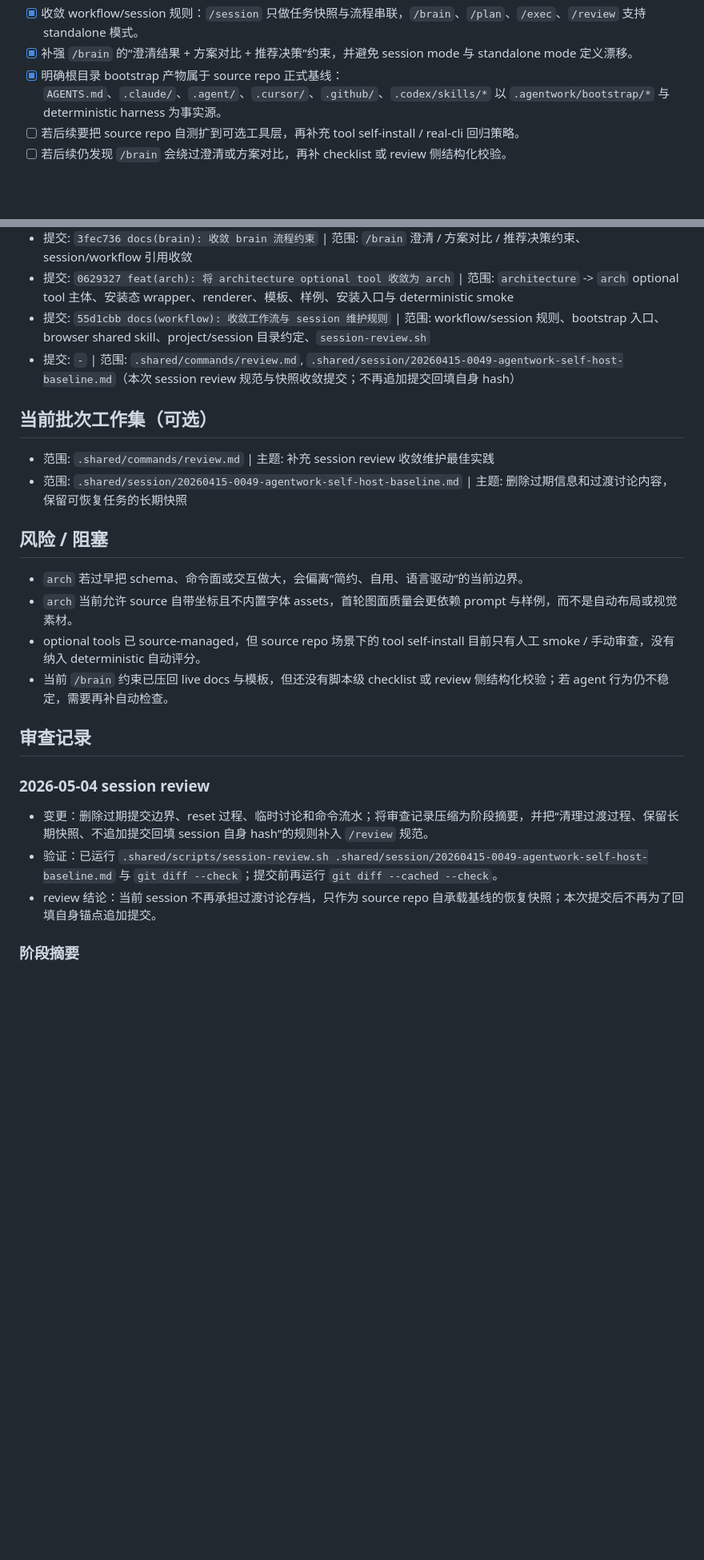
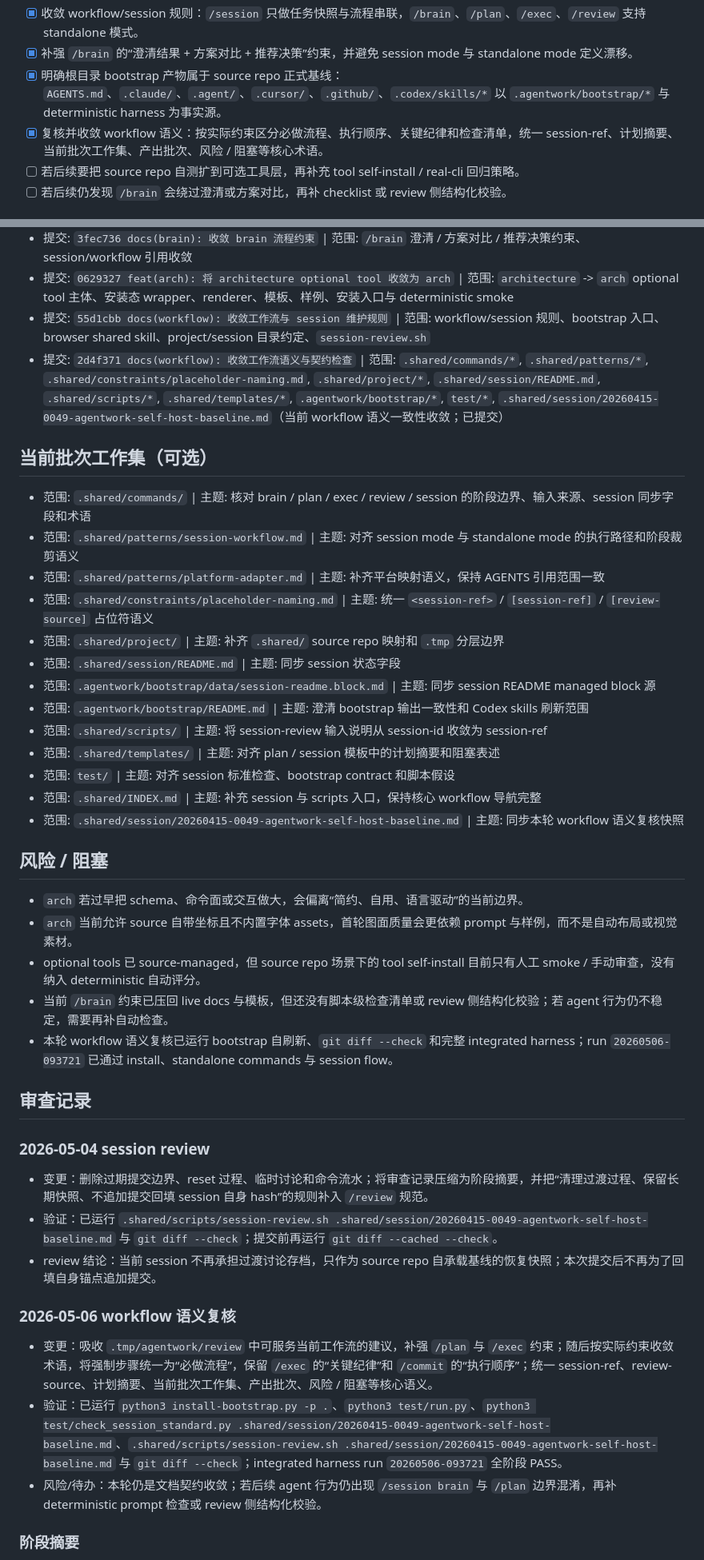
Before and after one commit to zhagqn/agentwork, a Markdown page: .shared/session/20260415-0049-agentwork-self-host-baseline.md, 2 parts joined by grey strips. Shown at 80% size. Rendered like a GitHub page; blank space fills up the shorter version.

Commit message:
docs(session): 回填 workflow 语义复核锚点

```diff
--- a/.shared/session/20260415-0049-agentwork-self-host-baseline.md
+++ b/.shared/session/20260415-0049-agentwork-self-host-baseline.md
@@ -9,6 +9,7 @@
 - [x] 收敛 workflow/session 规则：`/session` 只做任务快照与流程串联，`/brain`、`/plan`、`/exec`、`/review` 支持 standalone 模式。
 - [x] 补强 `/brain` 的“澄清结果 + 方案对比 + 推荐决策”约束，并避免 session mode 与 standalone mode 定义漂移。
 - [x] 明确根目录 bootstrap 产物属于 source repo 正式基线：`AGENTS.md`、`.claude/`、`.agent/`、`.cursor/`、`.github/`、`.codex/skills/*` 以 `.agentwork/bootstrap/*` 与 deterministic harness 为事实源。
+- [x] 复核并收敛 workflow 语义：按实际约束区分必做流程、执行顺序、关键纪律和检查清单，统一 session-ref、计划摘要、当前批次工作集、产出批次、风险 / 阻塞等核心术语。
 - [ ] 若后续要把 source repo 自测扩到可选工具层，再补充 tool self-install / real-cli 回归策略。
 - [ ] 若后续仍发现 `/brain` 会绕过澄清或方案对比，再补 checklist 或 review 侧结构化校验。
 
@@ -62,23 +63,40 @@
 - 提交: `3fec736 docs(brain): 收敛 brain 流程约束` | 范围: `/brain` 澄清 / 方案对比 / 推荐决策约束、session/workflow 引用收敛
 - 提交: `0629327 feat(arch): 将 architecture optional tool 收敛为 arch` | 范围: `architecture` -> `arch` optional tool 主体、安装态 wrapper、renderer、模板、样例、安装入口与 deterministic smoke
 - 提交: `55d1cbb docs(workflow): 收敛工作流与 session 维护规则` | 范围: workflow/session 规则、bootstrap 入口、browser shared skill、project/session 目录约定、`session-review.sh`
-- 提交: `-` | 范围: `.shared/commands/review.md`, `.shared/session/20260415-0049-agentwork-self-host-baseline.md`（本次 session review 规范与快照收敛提交；不再追加提交回填自身 hash）
+- 提交: `2d4f371 docs(workflow): 收敛工作流语义与契约检查` | 范围: `.shared/commands/*`, `.shared/patterns/*`, `.shared/constraints/placeholder-naming.md`, `.shared/project/*`, `.shared/session/README.md`, `.shared/scripts/*`, `.shared/templates/*`, `.agentwork/bootstrap/*`, `test/*`, `.shared/session/20260415-0049-agentwork-self-host-baseline.md`（当前 workflow 语义一致性收敛；已提交）
 
 ## 当前批次工作集（可选）
-- 范围: `.shared/commands/review.md` | 主题: 补充 session review 收敛维护最佳实践
-- 范围: `.shared/session/20260415-0049-agentwork-self-host-baseline.md` | 主题: 删除过期信息和过渡讨论内容，保留可恢复任务的长期快照
+- 范围: `.shared/commands/` | 主题: 核对 brain / plan / exec / review / session 的阶段边界、输入来源、session 同步字段和术语
+- 范围: `.shared/patterns/session-workflow.md` | 主题: 对齐 session mode 与 standalone mode 的执行路径和阶段裁剪语义
+- 范围: `.shared/patterns/platform-adapter.md` | 主题: 补齐平台映射语义，保持 AGENTS 引用范围一致
+- 范围: `.shared/constraints/placeholder-naming.md` | 主题: 统一 `<session-ref>` / `[session-ref]` / `[review-source]` 占位符语义
+- 范围: `.shared/project/` | 主题: 补齐 `.shared/` source repo 映射和 `.tmp` 分层边界
+- 范围: `.shared/session/README.md` | 主题: 同步 session 状态字段
+- 范围: `.agentwork/bootstrap/data/session-readme.block.md` | 主题: 同步 session README managed block 源
+- 范围: `.agentwork/bootstrap/README.md` | 主题: 澄清 bootstrap 输出一致性和 Codex skills 刷新范围
+- 范围: `.shared/scripts/` | 主题: 将 session-review 输入说明从 session-id 收敛为 session-ref
+- 范围: `.shared/templates/` | 主题: 对齐 plan / session 模板中的计划摘要和阻塞表述
+- 范围: `test/` | 主题: 对齐 session 标准检查、bootstrap contract 和脚本假设
+- 范围: `.shared/INDEX.md` | 主题: 补充 session 与 scripts 入口，保持核心 workflow 导航完整
+- 范围: `.shared/session/20260415-0049-agentwork-self-host-baseline.md` | 主题: 同步本轮 workflow 语义复核快照
 
 ## 风险 / 阻塞
 - `arch` 若过早把 schema、命令面或交互做大，会偏离“简约、自用、语言驱动”的当前边界。
 - `arch` 当前允许 source 自带坐标且不内置字体 assets，首轮图面质量会更依赖 prompt 与样例，而不是自动布局或视觉素材。
 - optional tools 已 source-managed，但 source repo 场景下的 tool self-install 目前只有人工 smoke / 手动审查，没有纳入 deterministic 自动评分。
-- 当前 `/brain` 约束已压回 live docs 与模板，但还没有脚本级 checklist 或 review 侧结构化校验；若 agent 行为仍不稳定，需要再补自动检查。
+- 当前 `/brain` 约束已压回 live docs 与模板，但还没有脚本级检查清单或 review 侧结构化校验；若 agent 行为仍不稳定，需要再补自动检查。
+- 本轮 workflow 语义复核已运行 bootstrap 自刷新、`git diff --check` 和完整 integrated harness；run `20260506-093721` 已通过 install、standalone commands 与 session flow。
 
 ## 审查记录
 ### 2026-05-04 session review
 - 变更：删除过期提交边界、reset 过程、临时讨论和命令流水；将审查记录压缩为阶段摘要，并把“清理过渡过程、保留长期快照、不追加提交回填 session 自身 hash”的规则补入 `/review` 规范。
 - 验证：已运行 `.shared/scripts/session-review.sh .shared/session/20260415-0049-agentwork-self-host-baseline.md` 与 `git diff --check`；提交前再运行 `git diff --cached --check`。
 - review 结论：当前 session 不再承担过渡讨论存档，只作为 source repo 自承载基线的恢复快照；本次提交后不再为了回填自身锚点追加提交。
+
+### 2026-05-06 workflow 语义复核
+- 变更：吸收 `.tmp/agentwork/review` 中可服务当前工作流的建议，补强 `/plan` 与 `/exec` 约束；随后按实际约束收敛术语，将强制步骤统一为“必做流程”，保留 `/exec` 的“关键纪律”和 `/commit` 的“执行顺序”；统一 session-ref、review-source、计划摘要、当前批次工作集、产出批次、风险 / 阻塞等核心语义。
+- 验证：已运行 `python3 install-bootstrap.py -p .`、`python3 test/run.py`、`python3 test/check_session_standard.py .shared/session/20260415-0049-agentwork-self-host-baseline.md`、`.shared/scripts/session-review.sh .shared/session/20260415-0049-agentwork-self-host-baseline.md` 与 `git diff --check`；integrated harness run `20260506-093721` 全阶段 PASS。
+- 风险/待办：本轮仍是文档契约收敛；若后续 agent 行为仍出现 `/session brain` 与 `/plan` 边界混淆，再补 deterministic prompt 检查或 review 侧结构化校验。
 
 ### 阶段摘要
 - 2026-04-09 - 2026-04-15：完成 research 结论到 live docs 的落地，确认 session 是当前任务快照而非 runtime state；完成 runtime-agnostic/source-repo refactor、source repo 原地 bootstrap、自承载基线、session 轻量产出格式、session load 取证规则与 session 自身锚点规则。
```
Also changed, not shown: other parts of .shared/session/20260415-0049-agentwork-self-host-baseline.md (+1 -1 lines).
